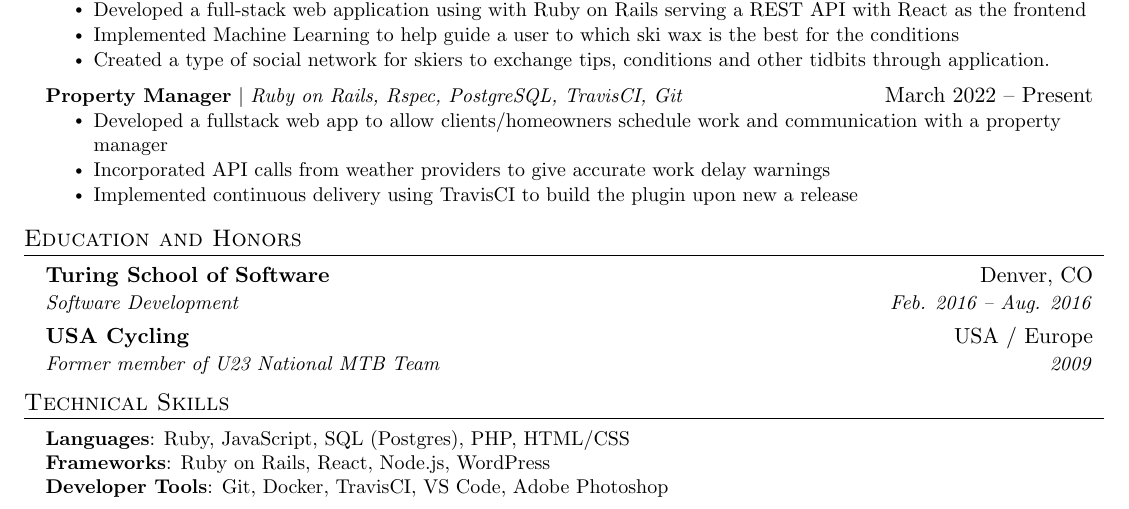
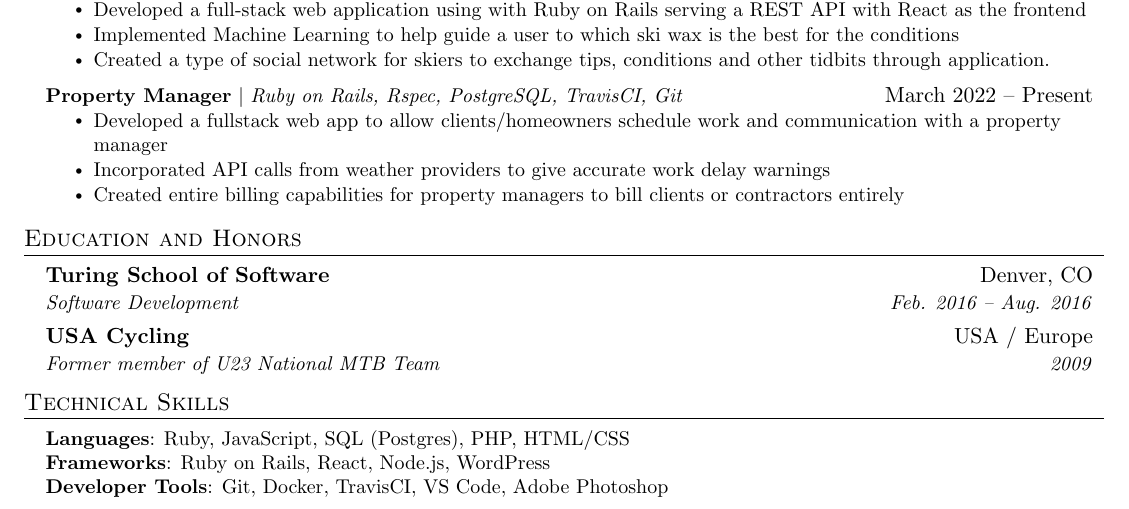
Before and after one commit to ColinOsborn/Resume, a LaTeX CV (resume.tex): part of the page, cut so that both start at the same text. Compiled offline with pdfLaTeX.

Commit message:
updated property manager details

```diff
--- a/resume.tex
+++ b/resume.tex
@@ -182,7 +182,7 @@
           \resumeItemListStart
             \resumeItem{Developed a fullstack web app to allow clients/homeowners schedule work and communication with a property manager}
             \resumeItem{Incorporated API calls from weather providers to give accurate work delay warnings}
-            \resumeItem{Implemented continuous delivery using TravisCI to build the plugin upon new a release}
+            \resumeItem{Created entire billing capabilities for property managers to bill clients or contractors entirely}
           \resumeItemListEnd
     \resumeSubHeadingListEnd
 
```
